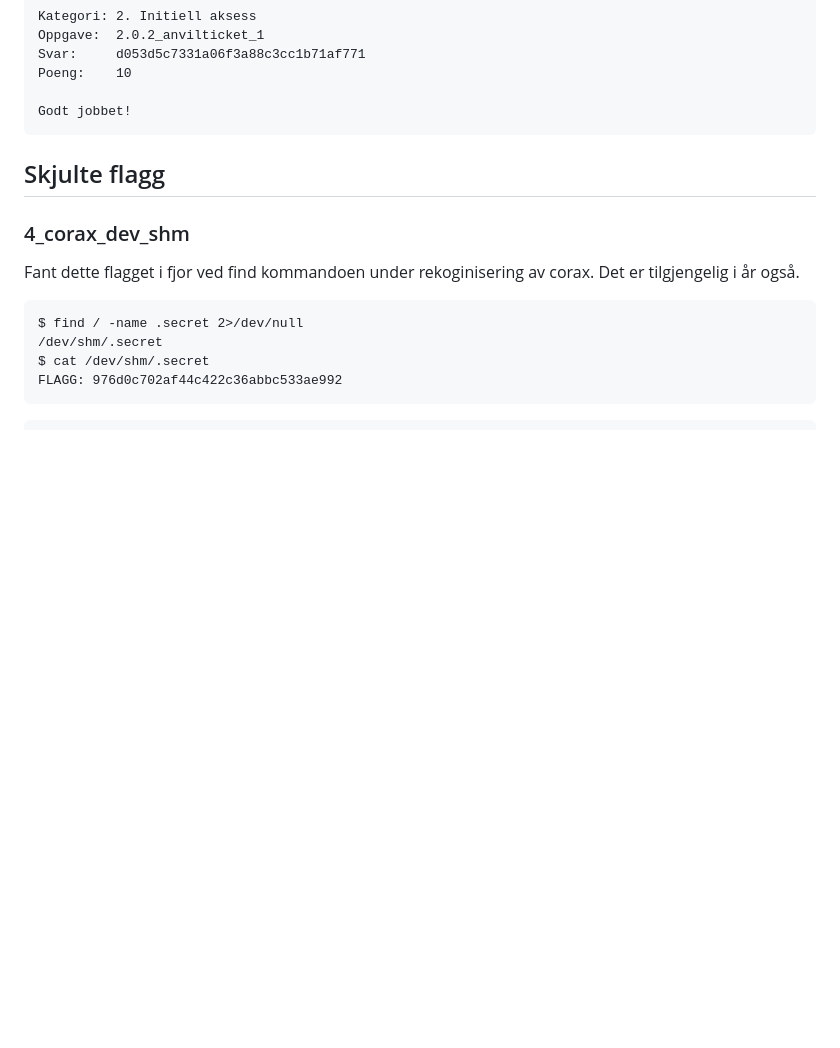
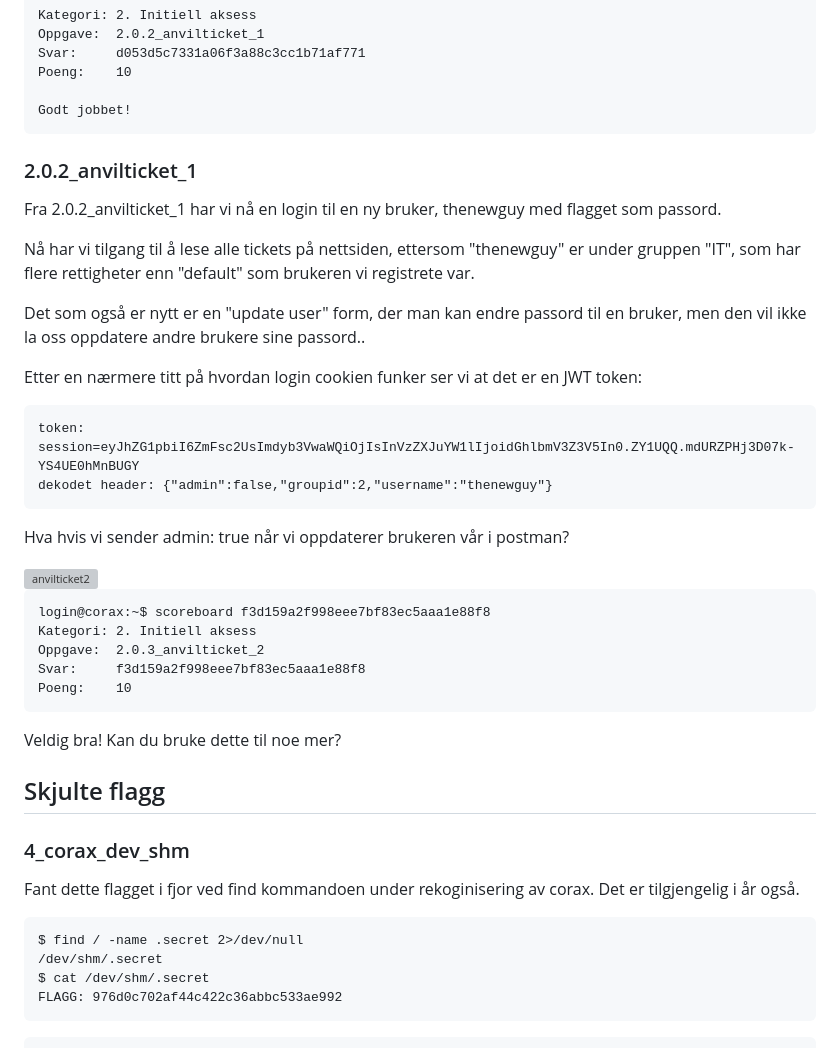
Before and after one commit to BirkJohannessen/writeups, a Markdown page: cybertalent23/README.md, the part around the change. Rendered like a GitHub page; blank space fills up the shorter version; grey boxes are pictures that could not be loaded.

Commit message:
flagg anvilticket 2

````diff
--- a/cybertalent23/README.md
+++ b/cybertalent23/README.md
@@ -396,6 +396,35 @@ Poeng:    10
 Godt jobbet!
 ```
 
+### 2.0.2_anvilticket_1
+
+Fra 2.0.2_anvilticket_1 har vi nå en login til en ny bruker, thenewguy med flagget som passord.
+
+Nå har vi tilgang til å lese alle tickets på nettsiden, ettersom "thenewguy" er under gruppen "IT", som har flere rettigheter enn "default" som brukeren vi registrete var.
+
+Det som også er nytt er en "update user" form, der man kan endre passord til en bruker, men den vil ikke la oss oppdatere andre brukere sine passord..
+
+Etter en nærmere titt på hvordan login cookien funker ser vi at det er en JWT token:
+
+```
+token: session=eyJhZG1pbiI6ZmFsc2UsImdyb3VwaWQiOjIsInVzZXJuYW1lIjoidGhlbmV3Z3V5In0.ZY1UQQ.mdURZPHj3D07k-YS4UE0hMnBUGY
+dekodet header: {"admin":false,"groupid":2,"username":"thenewguy"}
+```
+
+Hva hvis vi sender admin: true når vi oppdaterer brukeren vår i postman?
+
+<img alt="anvilticket2" src="https://github.com/BirkJohannessen/writeups/blob/master/cybertalent23/imgs/anvilticket2.phg">
+
+```
+login@corax:~$ scoreboard f3d159a2f998eee7bf83ec5aaa1e88f8
+Kategori: 2. Initiell aksess
+Oppgave:  2.0.3_anvilticket_2
+Svar:     f3d159a2f998eee7bf83ec5aaa1e88f8
+Poeng:    10
+```
+
+Veldig bra! Kan du bruke dette til noe mer?
+
 ## Skjulte flagg
 
 ### 4_corax_dev_shm
````
Also changed, not shown: cybertalent23/imgs/anvilticket2.png (added), 3 other files.
